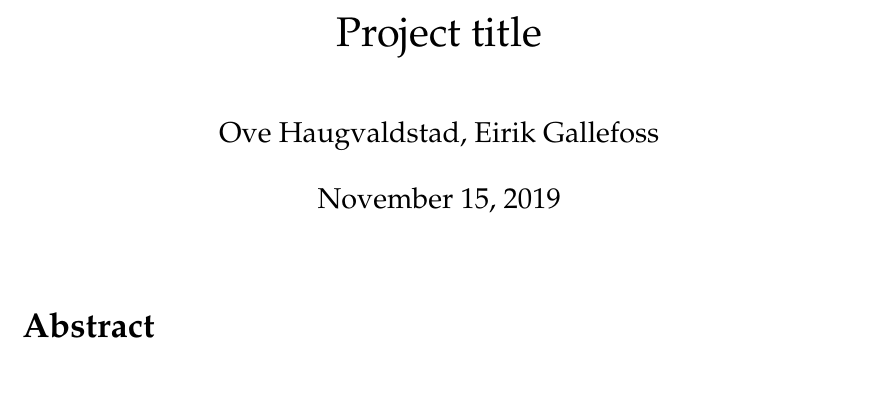
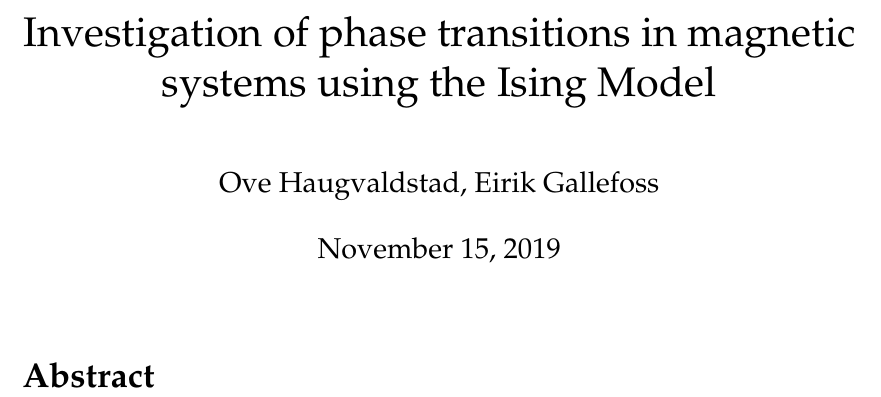
Before and after one commit to ejgal/FYS4150, a LaTeX document (Project4/latex/main.tex): part of page 1 of 16, cut at the place of the change. Compiled offline with pdfLaTeX.

Commit message:
Add title

```diff
--- a/Project4/latex/main.tex
+++ b/Project4/latex/main.tex
@@ -146,7 +146,7 @@
 \patchcmd{\@maketitle}{\vskip 2em}{\vspace*{2.2cm}}{}{}
 \makeatother
 
-\title{Project title}
+\title{Investigation of phase transitions in magnetic systems using the Ising Model}
 
 \author{Ove Haugvaldstad, Eirik Gallefoss}
 
```
